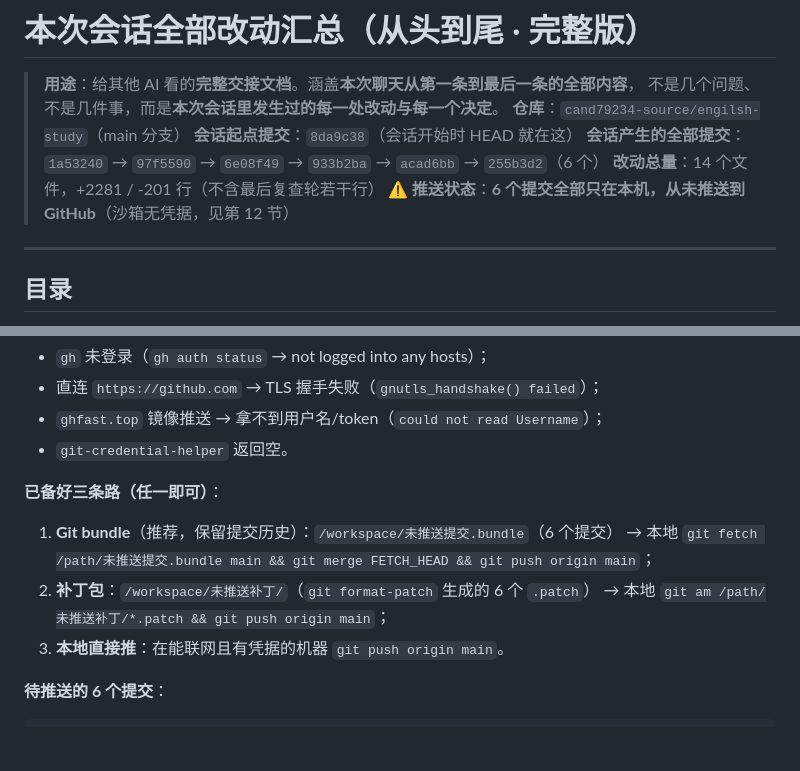
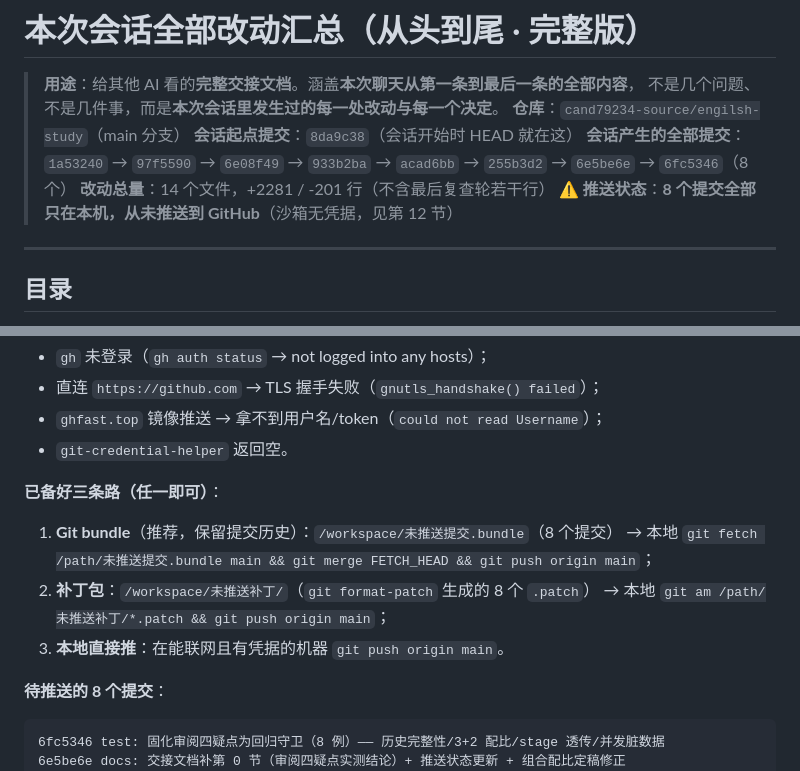
Before and after one commit to cand79234-source/engilsh-study, a Markdown page: SESSION_CHANGES_FULL.md, 2 parts joined by grey strips. GitHub-like rendering; blank space fills up the shorter version.

Commit message:
docs: 推送状态更新为 8 提交

````diff
--- a/SESSION_CHANGES_FULL.md
+++ b/SESSION_CHANGES_FULL.md
@@ -4,9 +4,9 @@
 > 不是几个问题、不是几件事，而是**本次会话里发生过的每一处改动与每一个决定**。
 > **仓库**：`cand79234-source/engilsh-study`（main 分支）
 > **会话起点提交**：`8da9c38`（会话开始时 HEAD 就在这）
-> **会话产生的全部提交**：`1a53240` → `97f5590` → `6e08f49` → `933b2ba` → `acad6bb` → `255b3d2`（6 个）
+> **会话产生的全部提交**：`1a53240` → `97f5590` → `6e08f49` → `933b2ba` → `acad6bb` → `255b3d2` → `6e5be6e` → `6fc5346`（8 个）
 > **改动总量**：14 个文件，+2281 / -201 行（不含最后复查轮若干行）
-> **⚠️ 推送状态**：**6 个提交全部只在本机，从未推送到 GitHub**（沙箱无凭据，见第 12 节）
+> **⚠️ 推送状态**：**8 个提交全部只在本机，从未推送到 GitHub**（沙箱无凭据，见第 12 节）
 
 ---
 
@@ -370,14 +370,16 @@ Mini Scenario 3：
 - `git-credential-helper` 返回空。
 
 **已备好三条路（任一即可）**：
-1. **Git bundle**（推荐，保留提交历史）：`/workspace/未推送提交.bundle`（6 个提交）
+1. **Git bundle**（推荐，保留提交历史）：`/workspace/未推送提交.bundle`（8 个提交）
    → 本地 `git fetch /path/未推送提交.bundle main && git merge FETCH_HEAD && git push origin main`；
-2. **补丁包**：`/workspace/未推送补丁/`（`git format-patch` 生成的 6 个 `.patch`）
+2. **补丁包**：`/workspace/未推送补丁/`（`git format-patch` 生成的 8 个 `.patch`）
    → 本地 `git am /path/未推送补丁/*.patch && git push origin main`；
 3. **本地直接推**：在能联网且有凭据的机器 `git push origin main`。
 
-**待推送的 6 个提交**：
+**待推送的 8 个提交**：
 ```
+6fc5346 test: 固化审阅四疑点为回归守卫（8 例）—— 历史完整性/3+2 配比/stage 透传/并发脏数据
+6e5be6e docs: 交接文档补第 0 节（审阅四疑点实测结论）+ 推送状态更新 + 组合配比定稿修正
 255b3d2 fix(审阅复查): 组合句严格 3+2 配比 + small 取景不再回退泄漏 + 陈旧测试对齐
 acad6bb docs: 本次会话从头到尾全部改动汇总（完整版，含时间线/全部文件/全部提交/回退方案）
 933b2ba docs: 交接文档按用户5个问题重写（范围修正 + 问题2/3 + 推送状态）
````
